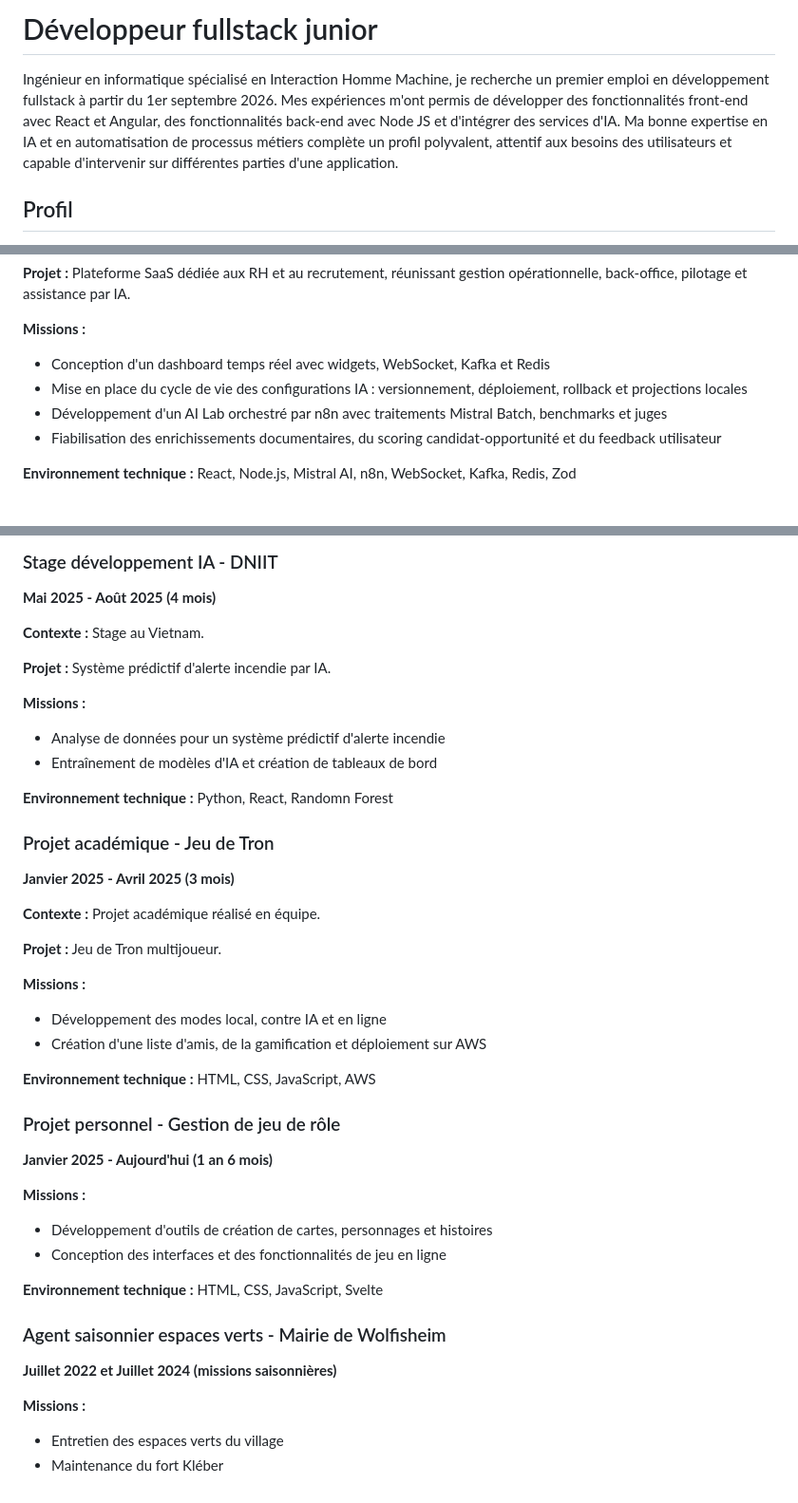
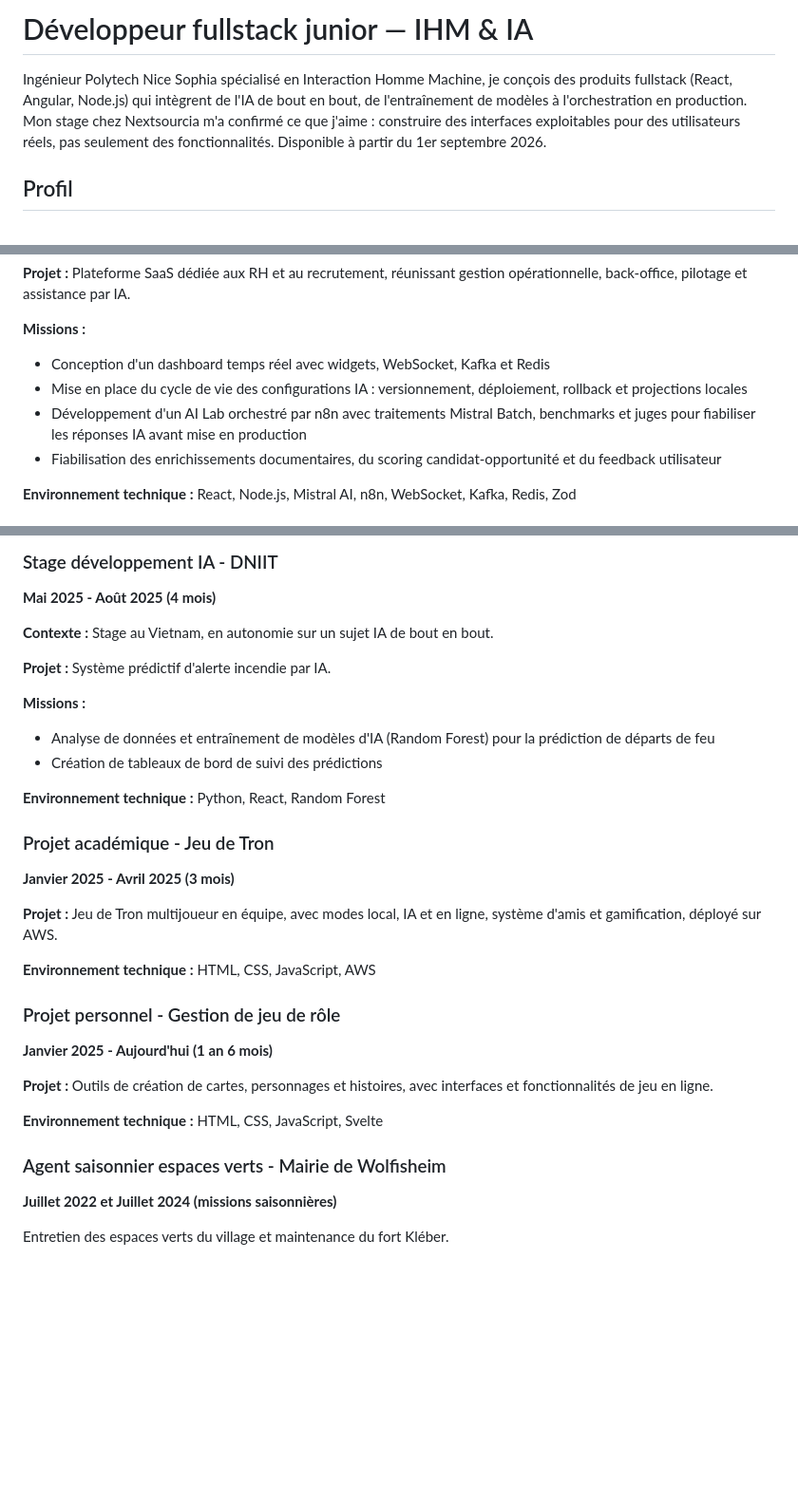
Before and after one commit to MaxenceRoques/cv-web, a Markdown page: content-fullstack.md, 3 parts joined by grey strips. Shown at 95% size. GitHub-like rendering; blank space fills up the shorter version.

```diff
--- a/content-fullstack.md
+++ b/content-fullstack.md
@@ -1,6 +1,6 @@
-# Développeur fullstack junior
+# Développeur fullstack junior — IHM & IA
 
-Ingénieur en informatique spécialisé en Interaction Homme Machine, je recherche un premier emploi en développement fullstack à partir du 1er septembre 2026. Mes expériences m'ont permis de développer des fonctionnalités front-end avec React et Angular, des fonctionnalités back-end avec Node JS et d'intégrer des services d'IA. Ma bonne expertise en IA et en automatisation de processus métiers complète un profil polyvalent, attentif aux besoins des utilisateurs et capable d'intervenir sur différentes parties d'une application.
+Ingénieur Polytech Nice Sophia spécialisé en Interaction Homme Machine, je conçois des produits fullstack (React, Angular, Node.js) qui intègrent de l'IA de bout en bout, de l'entraînement de modèles à l'orchestration en production. Mon stage chez Nextsourcia m'a confirmé ce que j'aime : construire des interfaces exploitables pour des utilisateurs réels, pas seulement des fonctionnalités. Disponible à partir du 1er septembre 2026.
 
 ## Profil
 
@@ -88,7 +88,7 @@ Ingénieur en informatique spécialisé en Interaction Homme Machine, je recherc
 
 - Conception d'un dashboard temps réel avec widgets, WebSocket, Kafka et Redis
 - Mise en place du cycle de vie des configurations IA : versionnement, déploiement, rollback et projections locales
-- Développement d'un AI Lab orchestré par n8n avec traitements Mistral Batch, benchmarks et juges
+- Développement d'un AI Lab orchestré par n8n avec traitements Mistral Batch, benchmarks et juges pour fiabiliser les réponses IA avant mise en production
 - Fiabilisation des enrichissements documentaires, du scoring candidat-opportunité et du feedback utilisateur
 
 **Environnement technique :** React, Node.js, Mistral AI, n8n, WebSocket, Kafka, Redis, Zod
@@ -114,29 +114,22 @@ Ingénieur en informatique spécialisé en Interaction Homme Machine, je recherc
 
 **Mai 2025 - Août 2025 (4 mois)**
 
-**Contexte :** Stage au Vietnam.
+**Contexte :** Stage au Vietnam, en autonomie sur un sujet IA de bout en bout.
 
 **Projet :** Système prédictif d'alerte incendie par IA.
 
 **Missions :**
 
-- Analyse de données pour un système prédictif d'alerte incendie
-- Entraînement de modèles d'IA et création de tableaux de bord
+- Analyse de données et entraînement de modèles d'IA (Random Forest) pour la prédiction de départs de feu
+- Création de tableaux de bord de suivi des prédictions
 
-**Environnement technique :** Python, React, Randomn Forest
+**Environnement technique :** Python, React, Random Forest
 
 ### Projet académique - Jeu de Tron
 
 **Janvier 2025 - Avril 2025 (3 mois)**
 
-**Contexte :** Projet académique réalisé en équipe.
-
-**Projet :** Jeu de Tron multijoueur.
-
-**Missions :**
-
-- Développement des modes local, contre IA et en ligne
-- Création d'une liste d'amis, de la gamification et déploiement sur AWS
+**Projet :** Jeu de Tron multijoueur en équipe, avec modes local, IA et en ligne, système d'amis et gamification, déployé sur AWS.
 
 **Environnement technique :** HTML, CSS, JavaScript, AWS
 
@@ -144,10 +137,7 @@ Ingénieur en informatique spécialisé en Interaction Homme Machine, je recherc
 
 **Janvier 2025 - Aujourd'hui (1 an 6 mois)**
 
-**Missions :**
-
-- Développement d'outils de création de cartes, personnages et histoires
-- Conception des interfaces et des fonctionnalités de jeu en ligne
+**Projet :** Outils de création de cartes, personnages et histoires, avec interfaces et fonctionnalités de jeu en ligne.
 
 **Environnement technique :** HTML, CSS, JavaScript, Svelte
 
@@ -155,7 +145,4 @@ Ingénieur en informatique spécialisé en Interaction Homme Machine, je recherc
 
 **Juillet 2022 et Juillet 2024 (missions saisonnières)**
 
-**Missions :**
-
-- Entretien des espaces verts du village
-- Maintenance du fort Kléber
+Entretien des espaces verts du village et maintenance du fort Kléber.
```
